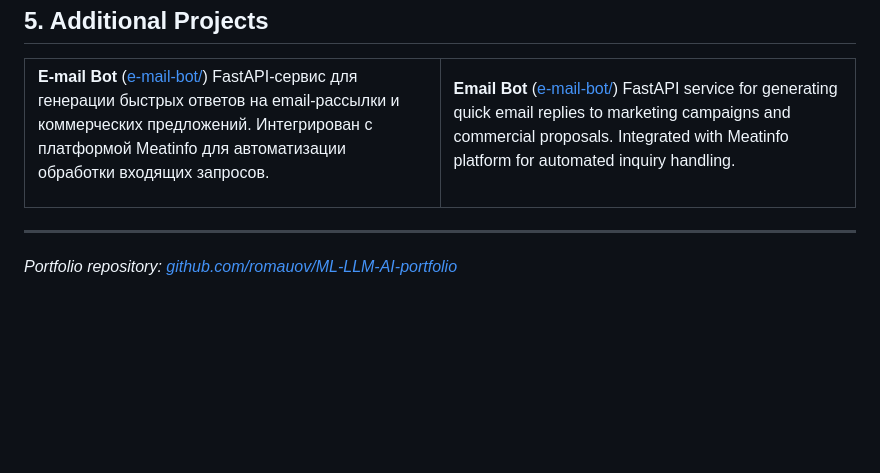
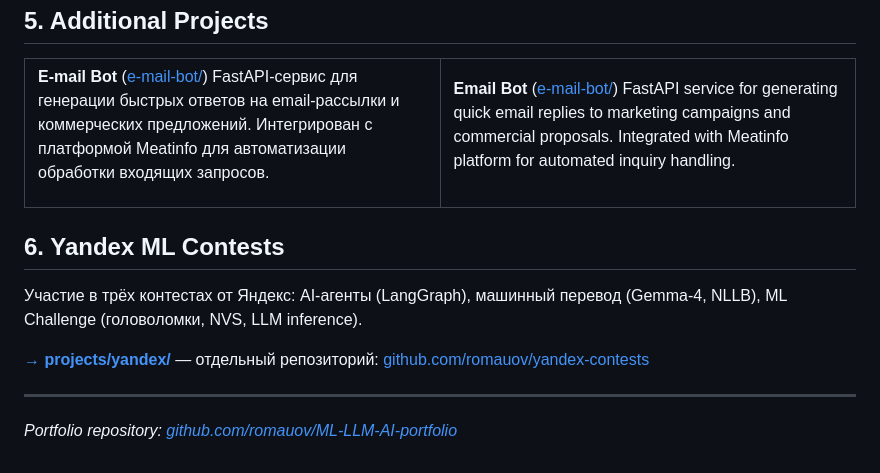
Before and after one commit to romauov/ML-LLM-AI-portfolio, a Markdown page: README.md, the part around the change. Drawn GitHub-style; blank space fills up the shorter version.

Commit message:
add yandex ML contests section with separate repo link

```diff
--- a/README.md
+++ b/README.md
@@ -280,6 +280,12 @@ FastAPI service for generating quick email replies to marketing campaigns and co
 </tr>
 </table>
 
+## 6. Yandex ML Contests
+
+Участие в трёх контестах от Яндекс: AI-агенты (LangGraph), машинный перевод (Gemma-4, NLLB), ML Challenge (головоломки, NVS, LLM inference).
+
+**[→ projects/yandex/](./projects/yandex/)** — отдельный репозиторий: [github.com/romauov/yandex-contests](https://github.com/romauov/yandex-contests)
+
 ---
 
 *Portfolio repository: [github.com/romauov/ML-LLM-AI-portfolio](https://github.com/romauov/ML-LLM-AI-portfolio)*
```
